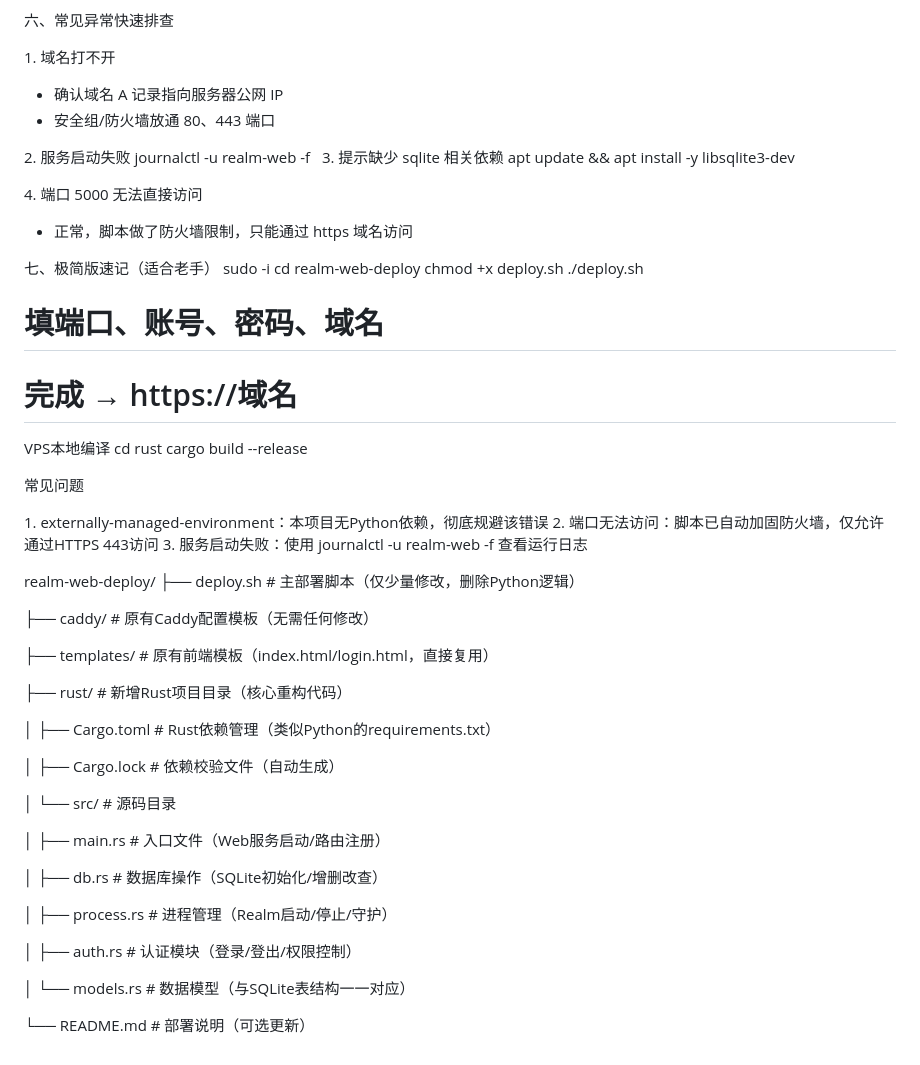
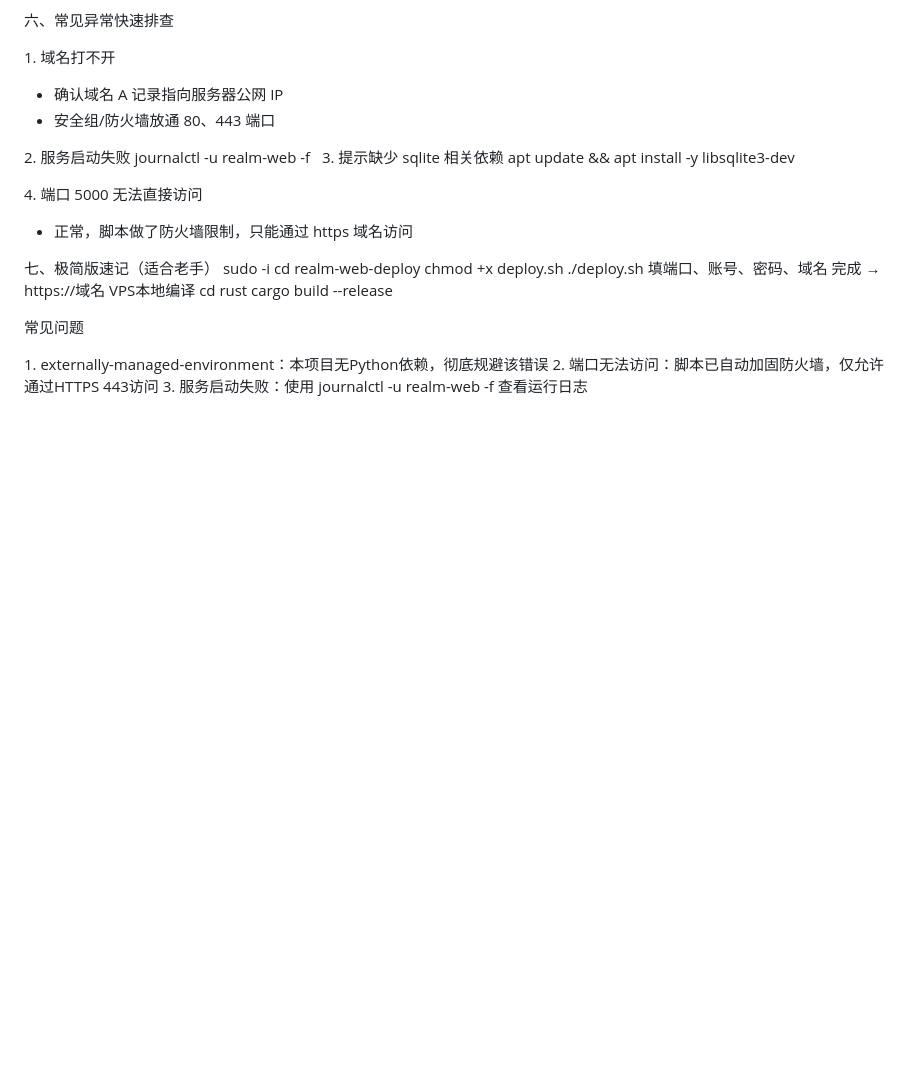
Before and after one commit to HYT-1840/realm-web-deploy, a Markdown page: README.md, the part around the change. Drawn GitHub-style; blank space fills up the shorter version.

```diff
--- a/README.md
+++ b/README.md
@@ -143,8 +143,8 @@ sudo -i
 cd realm-web-deploy
 chmod +x deploy.sh
 ./deploy.sh
-# 填端口、账号、密码、域名
-# 完成 → https://域名
+填端口、账号、密码、域名
+完成 → https://域名
 VPS本地编译
 cd rust
 cargo build --release
@@ -155,32 +155,3 @@ cargo build --release
 1. externally-managed-environment：本项目无Python依赖，彻底规避该错误
 2. 端口无法访问：脚本已自动加固防火墙，仅允许通过HTTPS 443访问
 3. 服务启动失败：使用 journalctl -u realm-web -f 查看运行日志
-
-
-
-realm-web-deploy/
-├── deploy.sh          # 主部署脚本（仅少量修改，删除Python逻辑）
-
-├── caddy/             # 原有Caddy配置模板（无需任何修改）
-
-├── templates/         # 原有前端模板（index.html/login.html，直接复用）
-
-├── rust/              # 新增Rust项目目录（核心重构代码）
-
-│   ├── Cargo.toml     # Rust依赖管理（类似Python的requirements.txt）
-
-│   ├── Cargo.lock     # 依赖校验文件（自动生成）
-
-│   └── src/           # 源码目录
-
-│       ├── main.rs    # 入口文件（Web服务启动/路由注册）
-
-│       ├── db.rs      # 数据库操作（SQLite初始化/增删改查）
-
-│       ├── process.rs # 进程管理（Realm启动/停止/守护）
-
-│       ├── auth.rs    # 认证模块（登录/登出/权限控制）
-
-│       └── models.rs  # 数据模型（与SQLite表结构一一对应）
-
-└── README.md          # 部署说明（可选更新）
```
